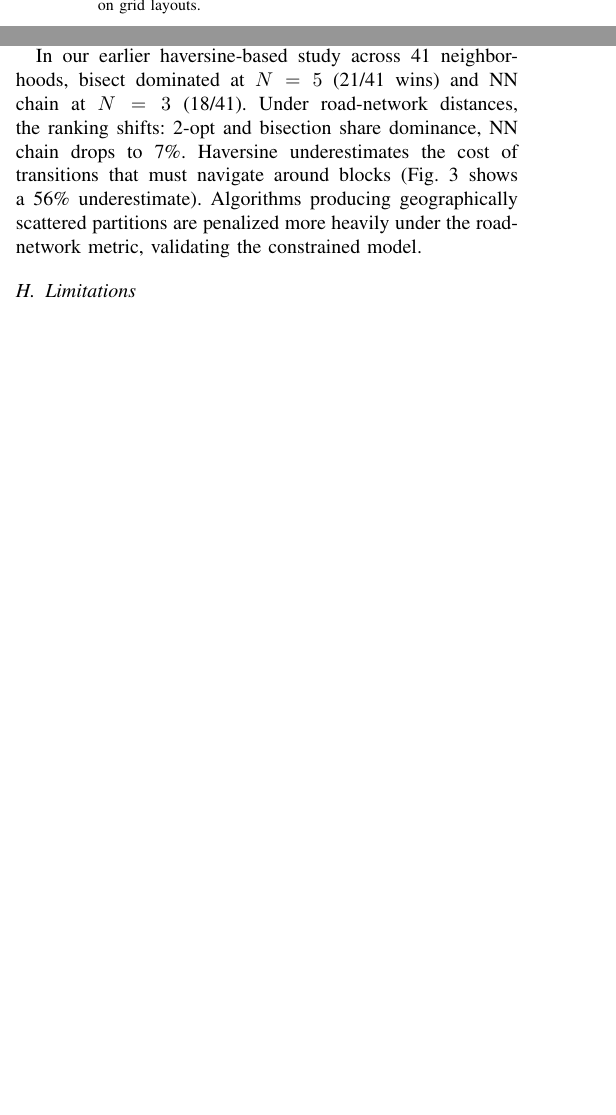
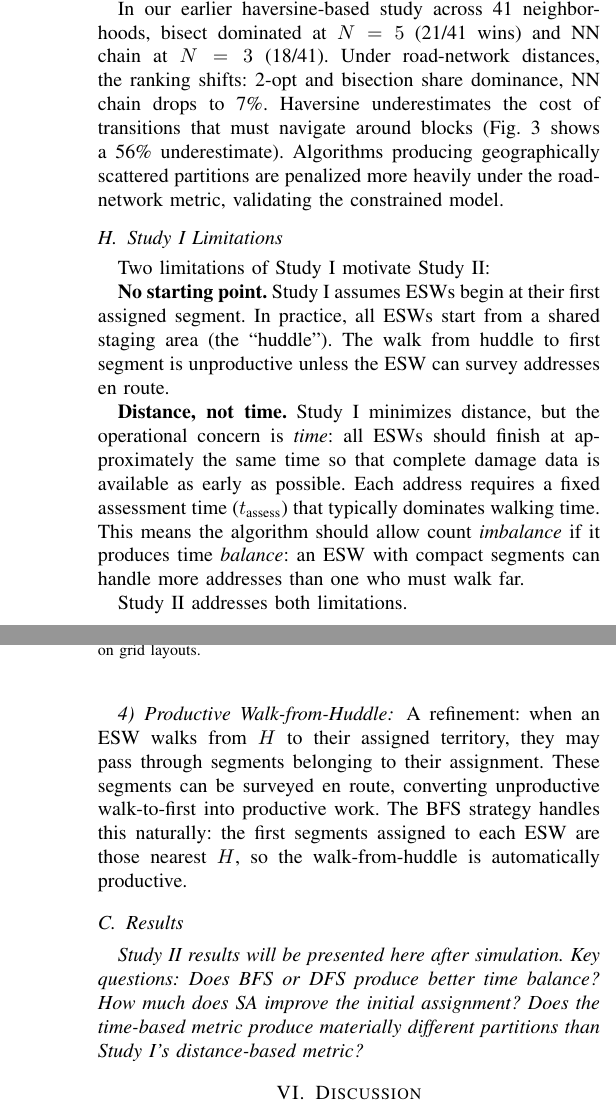
Before and after one commit to iannucci/auto-assign, a LaTeX paper (paper.tex): two parts of the columns of page 6 of 8 before the commit and two parts of the columns of pages 6 and 7 of 8 after it, joined at a grey line, cut so that both start at the same text, the shorter picture padded with empty space. Compiled offline with pdfLaTeX.

Commit message:
Restructure paper: Study I (distance) and Study II (time from huddle)
Study I (existing work) is now clearly scoped: minimizes worst-case
walk distance, assumes ESWs start at their first segment, enforces
count balance as a constraint.

Study II (new section) reformulates the problem:
- Time-based metric: T_k = walk_time + assessment_time
- Shared huddle point H as starting location for all ESWs
- Count balance emerges from the time objective (not imposed)
- BFS from huddle (round-robin assignment, pizza-slice partitions)
- DFS (build one ESW at a time, risk of dregs for last ESW)
- SA post-processing with boundary transfers
- Productive walk-from-huddle (survey en route to territory)

Results placeholder pending t_assess and huddle point inputs.
Study I limitations reframed as motivations for Study II.
Discussion and Conclusion updated to reference both studies.

Co-Authored-By: Claude Opus 4.6 (1M context) <noreply@anthropic.com>

```diff
--- a/paper.tex
+++ b/paper.tex
@@ -567,12 +567,12 @@ To validate the road-network model, we compare algorithm rankings under haversin
 
 In our earlier haversine-based study across 41 neighborhoods, bisect dominated at $N = 5$ (21/41 wins) and NN chain at $N = 3$ (18/41). Under road-network distances, the ranking shifts: 2-opt and bisection share dominance, NN chain drops to 7\%. Haversine underestimates the cost of transitions that must navigate around blocks (Fig.~\ref{fig:diag-road} shows a 56\% underestimate). Algorithms producing geographically scattered partitions are penalized more heavily under the road-network metric, validating the constrained model.
 
-\subsection{Limitations}
+\subsection{Study~I Limitations}
 
-\textbf{Single city.} All neighborhoods are in Palo Alto --- an affluent suburb with regular grids, cul-de-sacs, and flat terrain. Results may differ in dense urban, rural, or irregular-street environments. We hypothesize that bisection would perform relatively better in grid cities (axis-aligned cuts match street patterns) and worse in irregular layouts.
+Two limitations of Study~I motivate Study~II:
 
-\textbf{Distance, not time.} We optimize walking distance. Walking speed varies with terrain, fatigue, and equipment. On flat terrain (Palo Alto), distance is a reasonable proxy; in hilly or obstructed environments, a time-based metric would be needed.
+\textbf{No starting point.} Study~I assumes ESWs begin at their first assigned segment. In practice, all ESWs start from a shared staging area (the ``huddle''). The walk from huddle to first segment is unproductive unless the ESW can survey addresses en route.
 
-\textbf{No field validation.} ESWs have not yet been observed using these assignments. A structured field trial is the most important next step.
+\textbf{Distance, not time.} Study~I minimizes distance, but the operational concern is \emph{time}: all ESWs should finish at approximately the same time so that complete damage data is available as early as possible. Each address requires a fixed assessment time ($t_{\text{assess}}$) that typically dominates walking time. This means the algorithm should allow count \emph{imbalance} if it produces time \emph{balance}: an ESW with compact segments can handle more addresses than one who must walk far.
 
-\textbf{Equal service time.} All addresses are treated equally. Multi-unit buildings, commercial properties, and high-rises require different assessment times.
+Study~II addresses both limitations.
@@ -579,3 +608,31 @@ In our earlier haversine-based study across 41 neighborhoods, bisect dominated a
+Unlike Study~I (which builds a global chain and slices), Study~II builds each ESW's assignment outward from the huddle point $H$.
+
+\subsubsection{BFS (Breadth-First from Huddle)}
+
+All $N$ ESWs start at $H$. In each round, for each ESW $k$, add the available segment that minimizes ESW $k$'s marginal time increase:
+
+\begin{equation}
+\Delta T_k = \frac{d_{\text{road}}(\text{frontier}_k, \text{entry}_s) + C(\text{in}_s, \text{out}_s)}{v} + n_s \cdot t_{\text{assess}}
+\label{eq:marginal}
+\end{equation}
+
+where $\text{frontier}_k$ is ESW $k$'s current exit port and $n_s$ is the segment's address count. Repeat until all segments are assigned. This naturally produces ``pizza slice'' partitions radiating from $H$.
+
+\subsubsection{DFS (Depth-First, One ESW at a Time)}
+
+Compute a target finish time $T^* = (\text{total walk time} + A \cdot t_{\text{assess}}) / N$. For ESW 1, starting at $H$, greedily add segments (nearest to current frontier) until $T_1 \approx T^*$. Repeat for ESW 2 from $H$ with remaining segments, through ESW $N$. Risk: the last ESW gets scattered remnants.
+
+\subsubsection{SA Post-Processing}
+
+After BFS or DFS, apply simulated annealing with \emph{boundary transfers}: move a segment at the edge of one ESW's territory to an adjacent ESW. Accept if $\max_k T_k$ decreases; otherwise accept with Boltzmann probability $e^{-\Delta / T_{\text{cool}}}$. Only two ESWs' times change per move, making evaluation cheap.
+
+\subsubsection{Productive Walk-from-Huddle}
+
+A refinement: when an ESW walks from $H$ to their assigned territory, they may pass through segments belonging to their assignment. These segments can be surveyed en route, converting unproductive walk-to-first into productive work. The BFS strategy handles this naturally: the first segments assigned to each ESW are those nearest $H$, so the walk-from-huddle is automatically productive.
+
+\subsection{Results}
+
+\emph{Study~II results will be presented here after simulation. Key questions: Does BFS or DFS produce better time balance? How much does SA improve the initial assignment? Does the time-based metric produce materially different partitions than Study~I's distance-based metric?}
 
 %% ==================================================================
 \section{Discussion}
```
Also changed, not shown: paper.tex (43 more changed lines).
